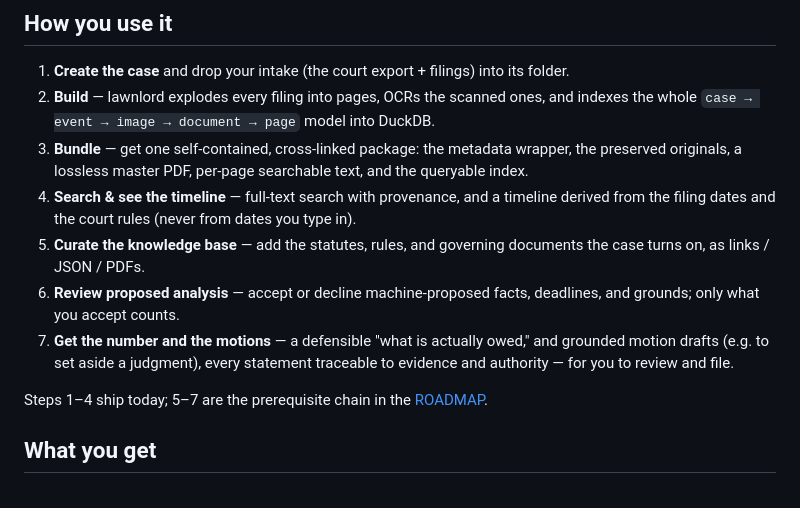
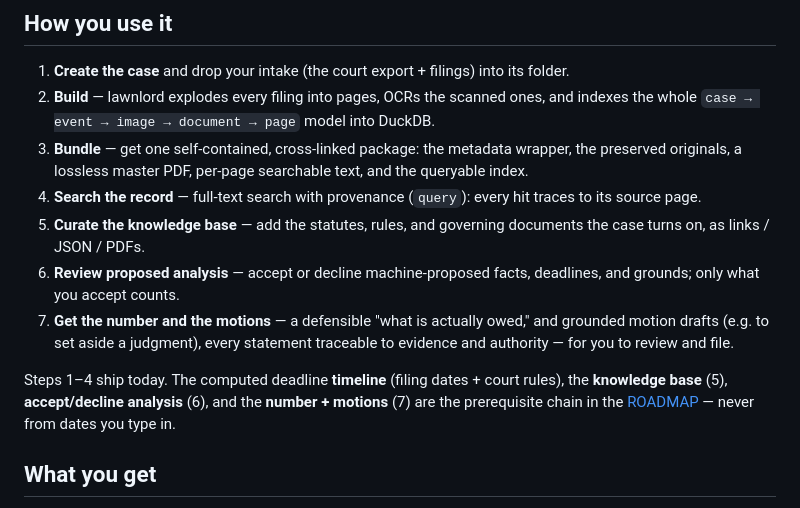
Before and after one commit to jwogrady/lawnlord, a Markdown page: docs/motivation.md, the part around the change. Drawn GitHub-style.

```diff
--- a/docs/motivation.md
+++ b/docs/motivation.md
@@ -39,8 +39,8 @@ makes you fast and certain enough to render your own.
    whole `case → event → image → document → page` model into DuckDB.
 3. **Bundle** — get one self-contained, cross-linked package: the metadata wrapper, the preserved
    originals, a lossless master PDF, per-page searchable text, and the queryable index.
-4. **Search & see the timeline** — full-text search with provenance, and a timeline derived from the
-   filing dates and the court rules (never from dates you type in).
+4. **Search the record** — full-text search with provenance (`query`): every hit traces to its
+   source page.
 5. **Curate the knowledge base** — add the statutes, rules, and governing documents the case turns
    on, as links / JSON / PDFs.
 6. **Review proposed analysis** — accept or decline machine-proposed facts, deadlines, and grounds;
@@ -49,7 +49,9 @@ makes you fast and certain enough to render your own.
    drafts (e.g. to set aside a judgment), every statement traceable to evidence and authority — for
    you to review and file.
 
-Steps 1–4 ship today; 5–7 are the prerequisite chain in the [ROADMAP](../ROADMAP.md).
+Steps 1–4 ship today. The computed deadline **timeline** (filing dates + court rules), the
+**knowledge base** (5), **accept/decline analysis** (6), and the **number + motions** (7) are the
+prerequisite chain in the [ROADMAP](../ROADMAP.md) — never from dates you type in.
 
 ## What you get
 
```
Also changed, not shown: README.md (+14 -5 lines).
